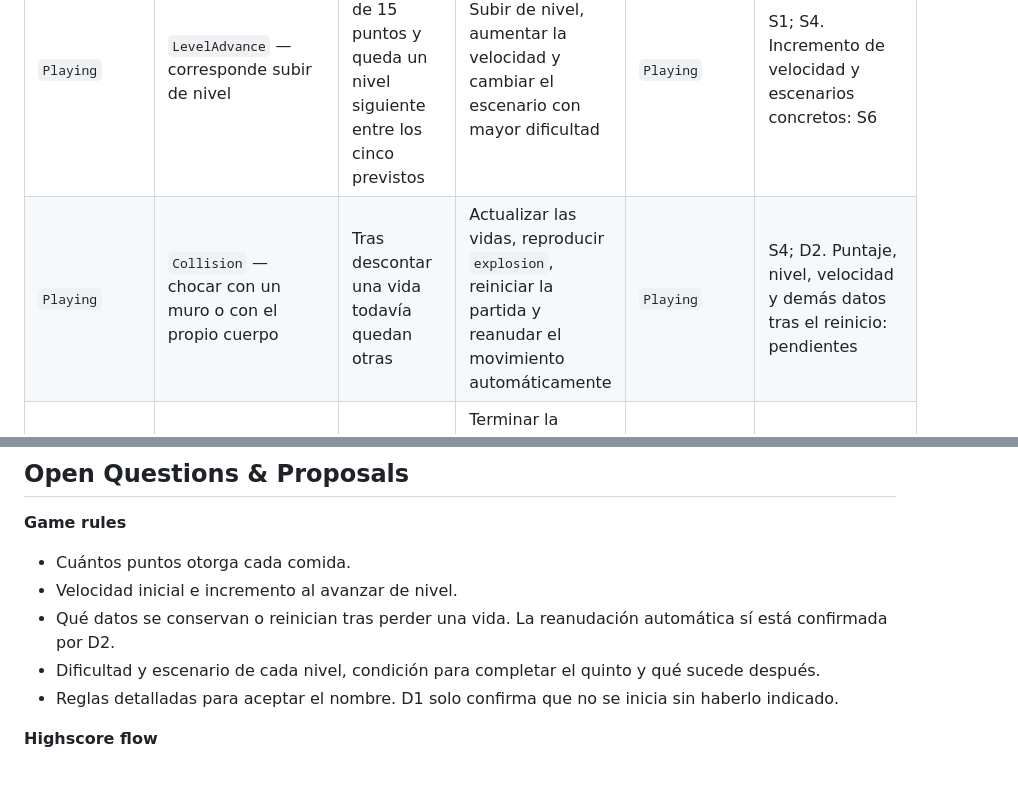
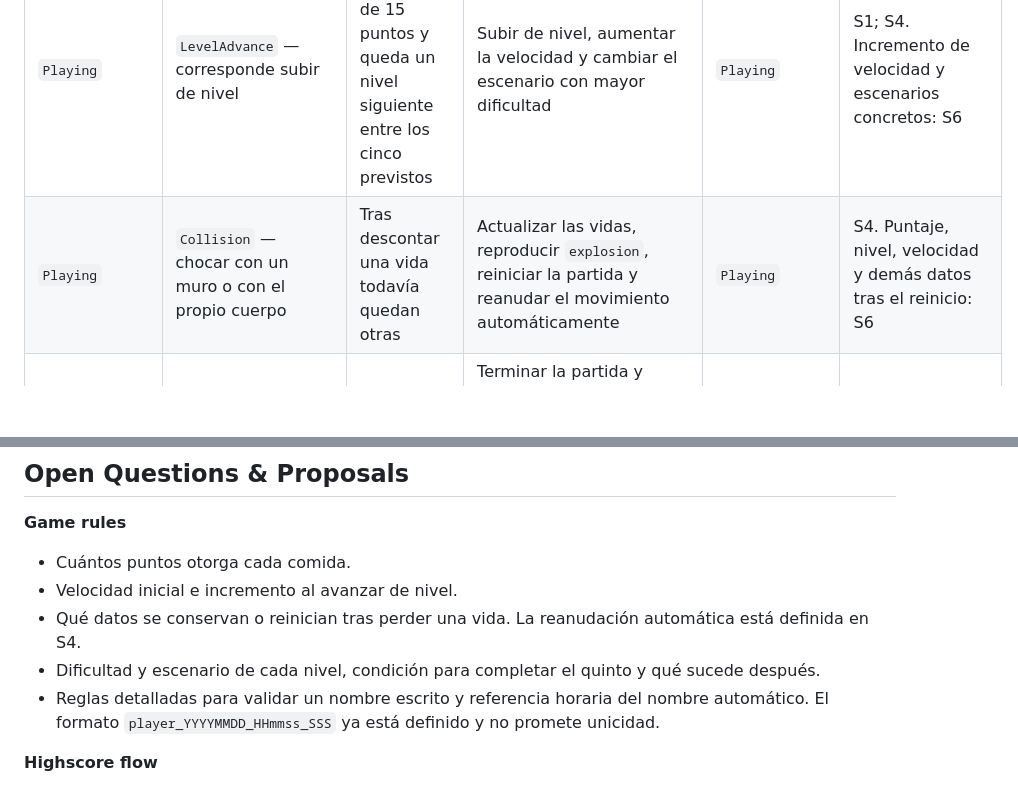
Before and after one commit to javerage/python-defensive-security, a Markdown page: docs/pi/game-flow-snake.md, 2 parts joined by grey strips. GitHub-like rendering; blank space fills up the shorter version.

```diff
--- a/docs/pi/game-flow-snake.md
+++ b/docs/pi/game-flow-snake.md
@@ -41,7 +40,7 @@ Los estados describen situaciones del juego, no pantallas ni diseños de interfa
 | `Playing` | `DirectionRequested` — pulsar una flecha | La partida está en curso | Dirigir la serpiente con las flechas del teclado | `Playing` | S4. No se añaden reglas de giro que no estén definidas |
 | `Playing` | `FoodConsumed` — comer un bloque | La serpiente consume comida | Sumar puntos, crecer un bloque, actualizar el puntaje y reproducir `coin`; comprobar si corresponde subir de nivel | `Playing` | S4. Puntos por comida: S6 |
 | `Playing` | `LevelAdvance` — corresponde subir de nivel | Se cumple el umbral de 15 puntos y queda un nivel siguiente entre los cinco previstos | Subir de nivel, aumentar la velocidad y cambiar el escenario con mayor dificultad | `Playing` | S1; S4. Incremento de velocidad y escenarios concretos: S6 |
-| `Playing` | `Collision` — chocar con un muro o con el propio cuerpo | Tras descontar una vida todavía quedan otras | Actualizar las vidas, reproducir `explosion`, reiniciar la partida y reanudar el movimiento automáticamente | `Playing` | S4; D2. Puntaje, nivel, velocidad y demás datos tras el reinicio: pendientes |
+| `Playing` | `Collision` — chocar con un muro o con el propio cuerpo | Tras descontar una vida todavía quedan otras | Actualizar las vidas, reproducir `explosion`, reiniciar la partida y reanudar el movimiento automáticamente | `Playing` | S4. Puntaje, nivel, velocidad y demás datos tras el reinicio: S6 |
 | `Playing` | `Collision` — chocar con un muro o con el propio cuerpo | Se pierde la última vida | Terminar la partida y mostrar nombre, puntaje, nivel y velocidad alcanzados; se aplican los sonidos de pérdida de vida y `game over`, sin fijar su orden | `Results` | S3; S4 |
 | `Playing` | `FinalLevelCompleted` — completar el quinto nivel | La condición de finalización todavía no está definida | No se decide una victoria, un sexto nivel ni otra continuación | `Pending decision` | S1; S6. Es un límite del conocimiento del flujo, no un comportamiento aprobado |
 | `Pending decision` | `HighscoreRecording` — registrar y consultar resultados | El momento y el punto de acceso todavía no están definidos | Requisito confirmado: guardar highscore por nivel alcanzado y mostrar como máximo los diez mejores resultados, retirando los superados. No se fija todavía su conexión con el resto del recorrido | `Pending decision` | S4; S6. Registro por nivel, empates, almacenamiento y duración: pendientes |
@@ -88,9 +87,9 @@ Las condiciones `remaining lives > 0` y `remaining lives = 0` se evalúan despu
 
 - Cuántos puntos otorga cada comida.
 - Velocidad inicial e incremento al avanzar de nivel.
-- Qué datos se conservan o reinician tras perder una vida. La reanudación automática sí está confirmada por D2.
+- Qué datos se conservan o reinician tras perder una vida. La reanudación automática está definida en S4.
 - Dificultad y escenario de cada nivel, condición para completar el quinto y qué sucede después.
-- Reglas detalladas para aceptar el nombre. D1 solo confirma que no se inicia sin haberlo indicado.
+- Reglas detalladas para validar un nombre escrito y referencia horaria del nombre automático. El formato `player_YYYYMMDD_HHmmss_SSS` ya está definido y no promete unicidad.
 
 **Highscore flow**
 
```
Also changed, not shown: other parts of docs/pi/game-flow-snake.md (+13 -14 lines), docs/pi/idea-proyecto-snake.md (+3 -2 lines).
